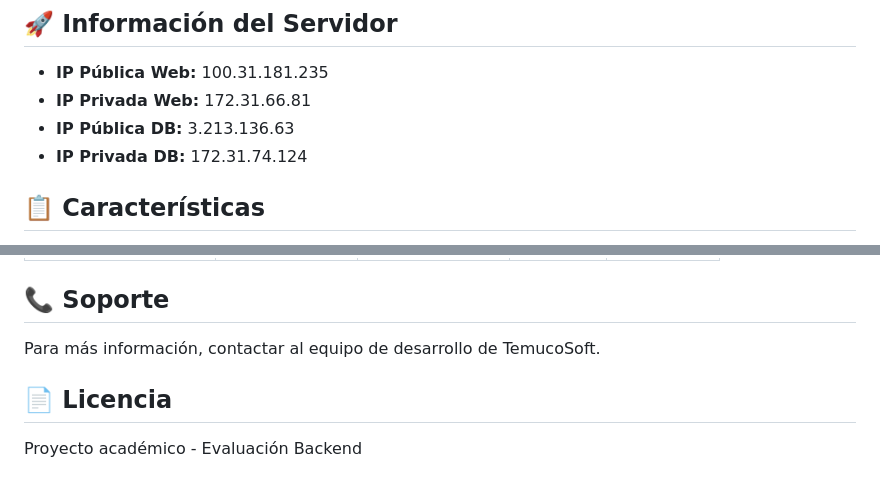
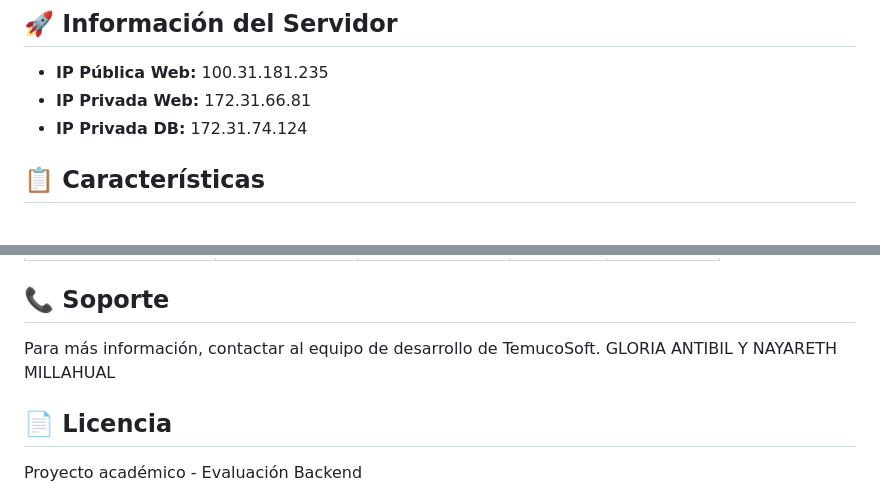
Before and after one commit to GloriaA-F/TemucoSoft, a Markdown page: README.md, 2 parts joined by grey strips. Rendered like a GitHub page.

```diff
--- a/README.md
+++ b/README.md
@@ -6,7 +6,6 @@ Sistema modular de punto de venta y comercio electrónico con gestión de invent
 
 - **IP Pública Web:** 100.31.181.235
 - **IP Privada Web:** 172.31.66.81
-- **IP Pública DB:** 3.213.136.63
 - **IP Privada DB:** 172.31.74.124
 
 ## 📋 Características
@@ -236,6 +235,7 @@ temucosoft/
 ## 📞 Soporte
 
 Para más información, contactar al equipo de desarrollo de TemucoSoft.
+GLORIA ANTIBIL Y NAYARETH MILLAHUAL
 
 ## 📄 Licencia
 
```
